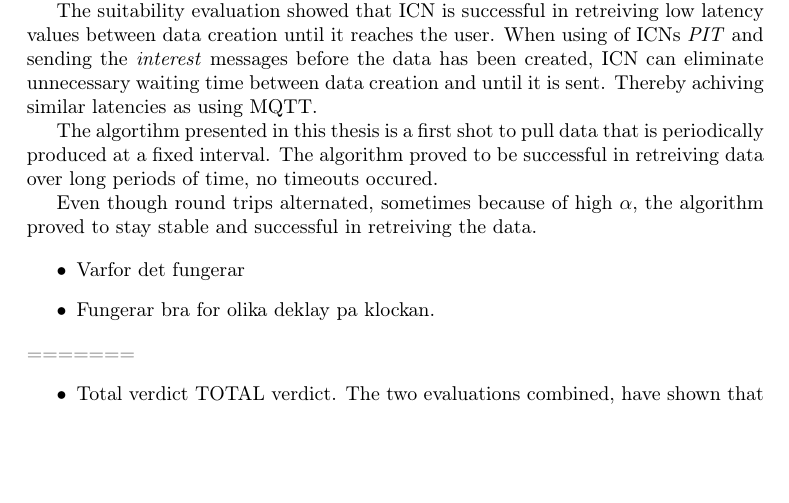
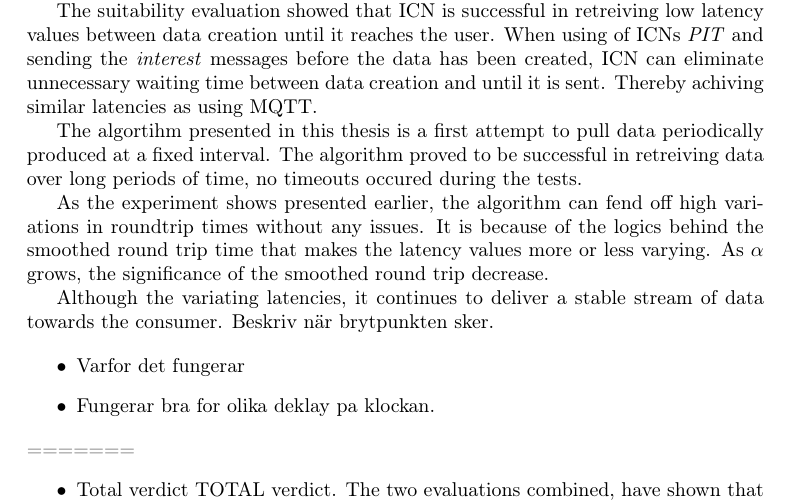
Before and after one commit to juffeboy/thesis_rapport, a LaTeX paper (main.tex, which reads section/conclusion.tex): part of page 34 of 37, cut so that both start at the same text, the shorter picture padded with empty space. Compiled offline with pdfLaTeX.

Commit message:
Added parts on the conclusion regarding the algorithm.

```diff
--- a/section/conclusion.tex
+++ b/section/conclusion.tex
@@ -26,12 +26,23 @@ The optimization of the CCN-lite application code at the sensor shows that part
 %\end{itemize}
 The suitability evaluation showed that ICN is successful in retreiving low latency values between data creation until it reaches the user. When using of ICNs \textit{PIT} and sending the \textit{interest} messages before the data has been created, ICN can eliminate unnecessary waiting time between data creation and until it is sent. Thereby achiving similar latencies as using MQTT.
 
-The algortihm presented in this thesis is a first shot to pull data that is periodically produced at a fixed interval. The algorithm proved to be successful in retreiving data over long periods of time, no timeouts occured. %In order for it to work properly, it needs a reference time, the length of the interval,
+The algortihm presented in this thesis is a first attempt to pull data periodically produced at a fixed interval. The algorithm proved to be successful in retreiving data over long periods of time, no timeouts occured during the tests. %In order for it to work properly, it needs a reference time, the length of the interval,
+
+As the experiment shows presented earlier, the algorithm can fend off high variations in roundtrip times without any issues. It is because of the logics behind the smoothed round trip time that makes the latency values more or less varying. As $\alpha$ grows, the significance of the smoothed round trip decrease.
+
+Although the variating latencies, it continues to deliver a stable stream of data towards the consumer.
+Beskriv när brytpunkten sker.
+
+
 
 %In order for it to work properly, it needs a reference time, length of the interval,
 %It was successful in pulling data even though there was a high $\alpha$,
 %Even though the $\alpha$ parameter was changed, which made the round trip times alternate more, the algorithm proved to be stable and successful in retreiving the data.
-Even though round trips alternated, sometimes because of high $\alpha$, the algorithm proved to stay stable and successful in retreiving the data.
+
+%Even though round trips alternated, sometimes because of high $\alpha$, the algorithm proved to stay stable and successful in retreiving the data.
+%Even though the round trip times variated, sometimes due to high $\alpha$, the
+
+%Även om rundtrip tiderna varierade, oftast på grund av ett högt satt alpha, kunde algorithmen parera för detta och leverera datat stabilt till användaren.
 
 
 \begin{itemize}
```
Also changed, not shown: main.pdf, 3 other files.
